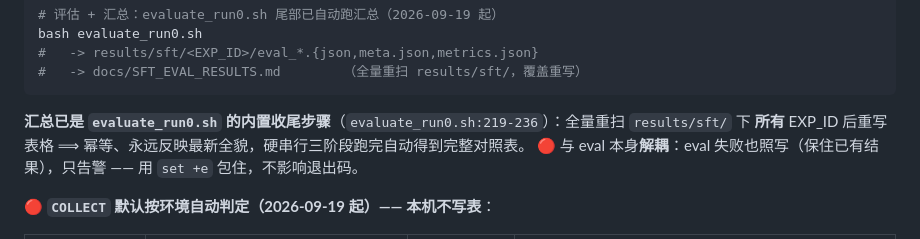
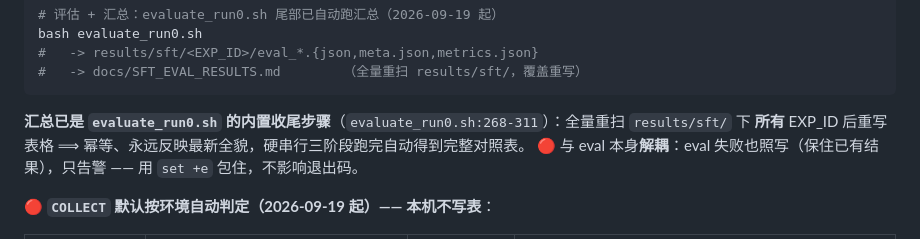
Before and after one commit to TangPeng7477/GenRetrieval, a Markdown page: docs/SFT_PIPELINE.md, the part around the change. Rendered like a GitHub page.

Commit message:
docs(sft): 修正 §3.7 汇总段落行号引用（219-236 -> 268-311）
改动实现后引用未同步 —— 汇总段在提效改动中下移了。
核验：:268 = 汇总注释开头，:311 = 跳过分支末行（内容级打印比对）。

````diff
--- a/docs/SFT_PIPELINE.md
+++ b/docs/SFT_PIPELINE.md
@@ -712,7 +712,7 @@ bash evaluate_run0.sh
 #   -> docs/SFT_EVAL_RESULTS.md        （全量重扫 results/sft/，覆盖重写）
 ```
 
-**汇总已是 `evaluate_run0.sh` 的内置收尾步骤**（`evaluate_run0.sh:219-236`）：全量重扫 `results/sft/` 下
+**汇总已是 `evaluate_run0.sh` 的内置收尾步骤**（`evaluate_run0.sh:268-311`）：全量重扫 `results/sft/` 下
 **所有** EXP_ID 后重写表格 ⟹ 幂等、永远反映最新全貌，硬串行三阶段跑完自动得到完整对照表。
 🔴 与 eval 本身**解耦**：eval 失败也照写（保住已有结果），只告警 —— 用 `set +e` 包住，不影响退出码。
 
````
